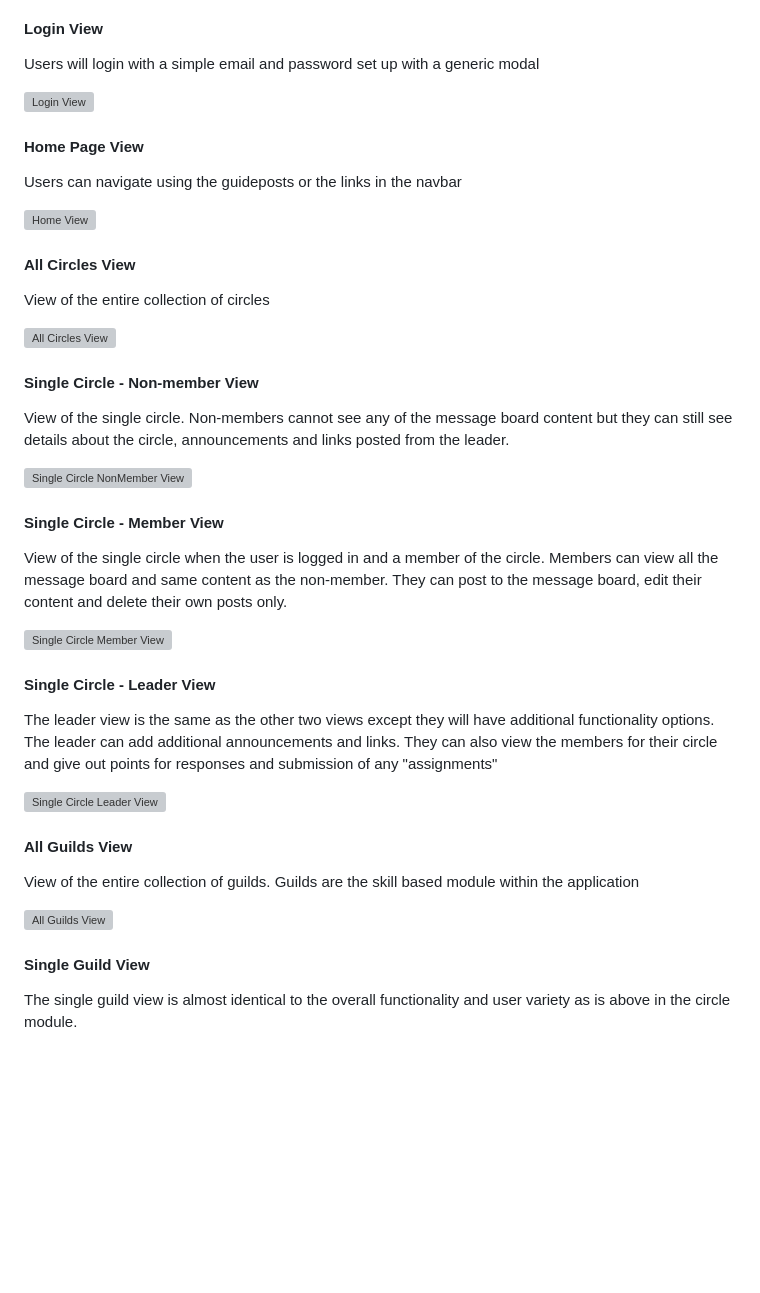
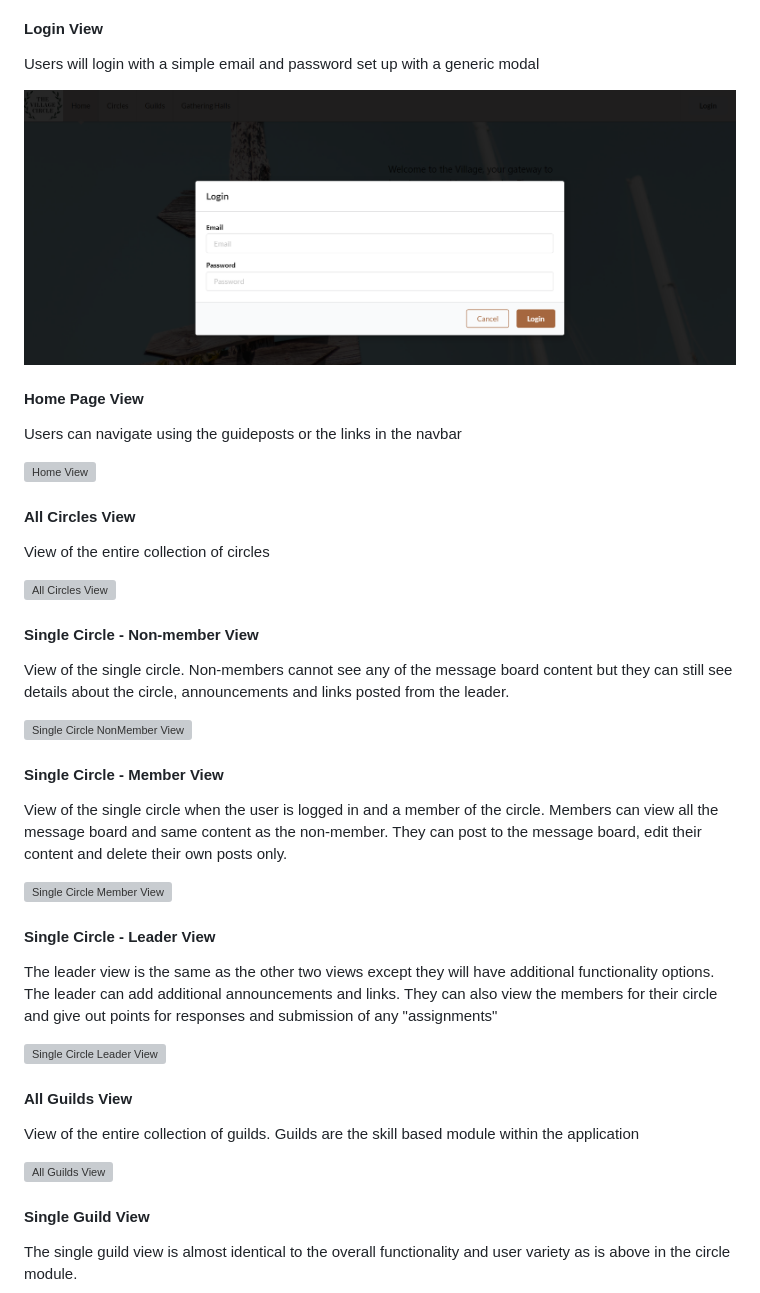
Before and after one commit to broach44/Village-Circle, a Markdown page: README.md, the part around the change printed below. Drawn GitHub-style; pictures changed too: Screenshots/LoginView.PNG (added); blank space fills up the shorter version; grey boxes are pictures that could not be loaded.

Commit message:
added screenshots to readme and additional screenshot to folder

```diff
--- a/README.md
+++ b/README.md
@@ -30,7 +30,7 @@ The app is designed for 3 different types of users.  Children are able to view t
 #### Login View
 Users will login with a simple email and password set up with a generic modal
 
-![Login View]()
+![Login View](https://raw.githubusercontent.com/broach44/Village-Circle/master/Screenshots/LoginView.PNG)
 
 #### Home Page View
 Users can navigate using the guideposts or the links in the navbar
```
Also changed, not shown: other parts of README.md (+13 -11 lines).
